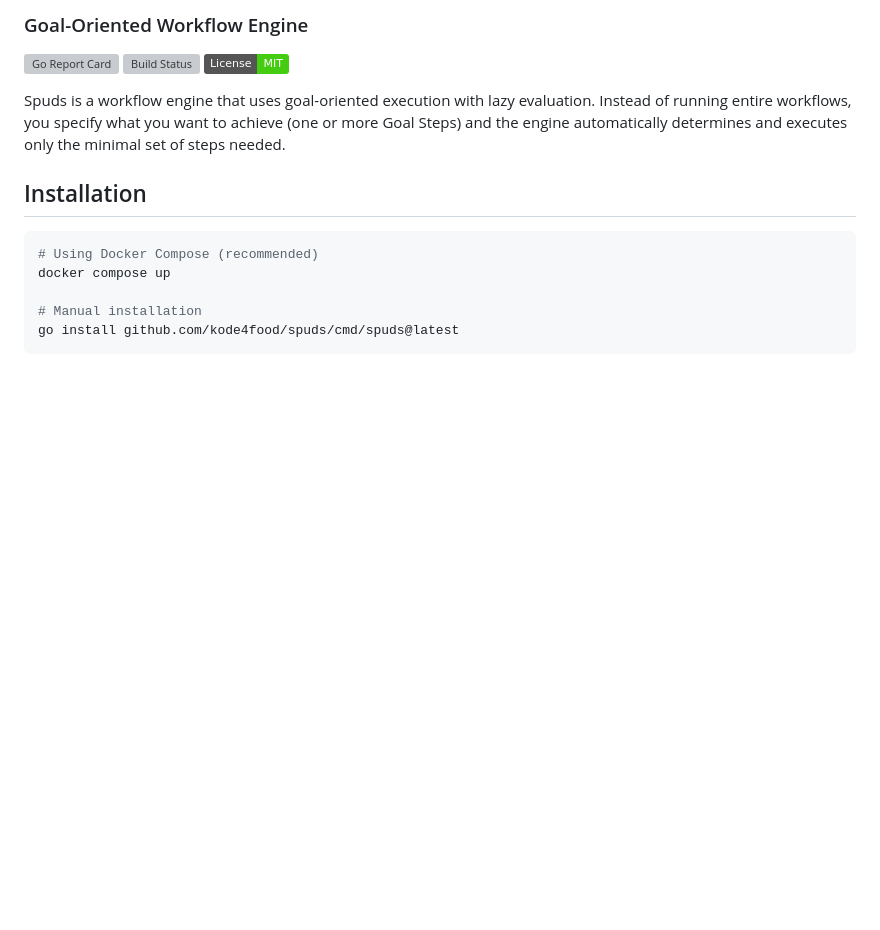
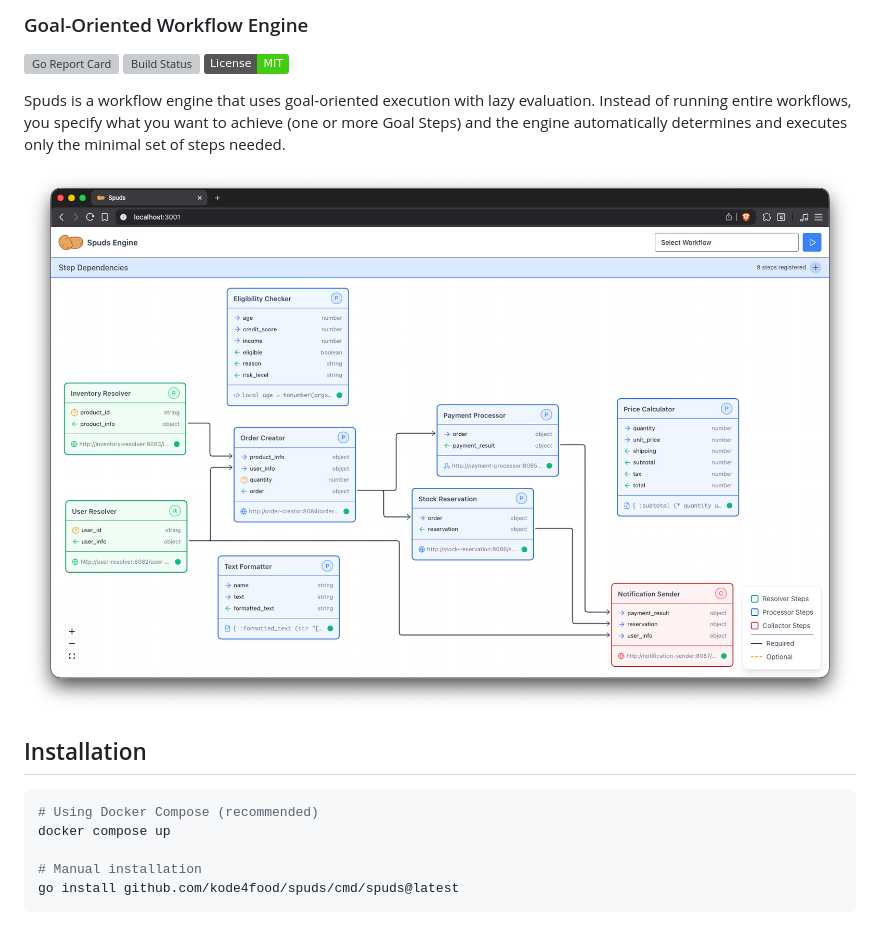
Before and after one commit to kode4food/argyll, a Markdown page: README.md, the part around the change. Rendered like a GitHub page; pictures changed too: docs/img/screenshot.png (added); badges without logos; blank space fills up the shorter version; grey boxes are pictures that could not be loaded.

```diff
--- a/README.md
+++ b/README.md
@@ -5,6 +5,8 @@
 [![Go Report Card](https://goreportcard.com/badge/github.com/kode4food/spuds/engine)](https://goreportcard.com/report/github.com/kode4food/spuds/engine) [![Build Status](https://github.com/kode4food/spuds/workflows/Build/badge.svg)](https://github.com/kode4food/spuds/actions) [![License: MIT](https://img.shields.io/badge/License-MIT-brightgreen.svg)](https://github.com/kode4food/spuds/blob/main/LICENSE.md)
 
 Spuds is a workflow engine that uses goal-oriented execution with lazy evaluation. Instead of running entire workflows, you specify what you want to achieve (one or more Goal Steps) and the engine automatically determines and executes only the minimal set of steps needed.
+
+![Spuds UI Screenshot](./docs/img/screenshot.png)
 
 ## Installation
 
```
Also changed, not shown: docs/go/README.md (+15 -12 lines), docs/go/step-builder.md (+92 -41 lines).
